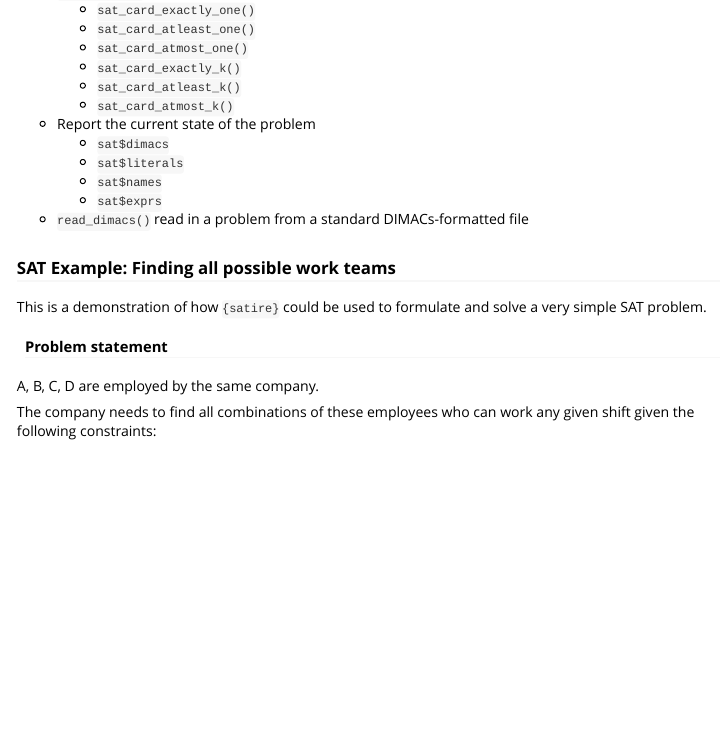
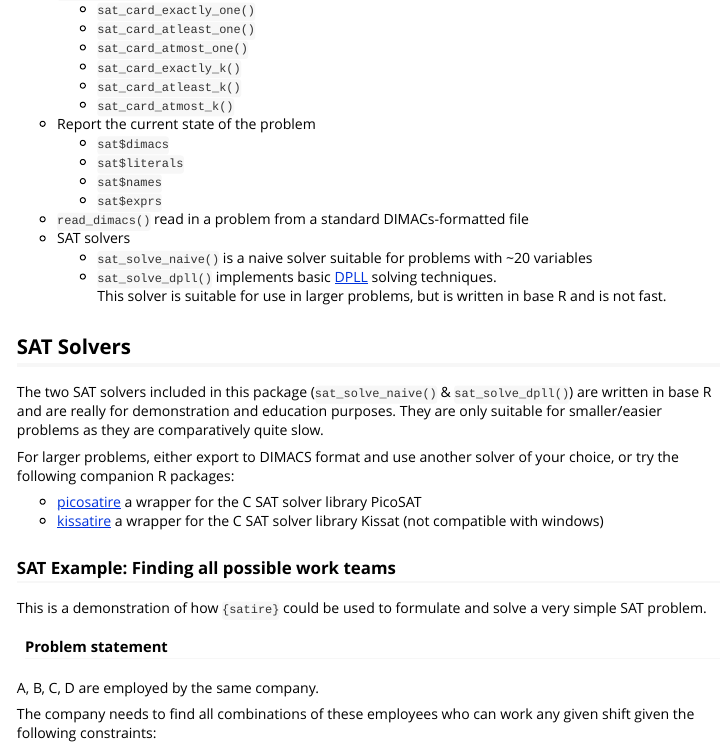
Before and after one commit to coolbutuseless/satire, an R Markdown document (vignettes/introduction.Rmd): the page in a window 1100 px wide, from 540 px down. Rendered offline with R 4.5, knitr and Pandoc, with nearby package versions.

Commit message:
update docs [no ci]

```diff
--- a/vignettes/introduction.Rmd
+++ b/vignettes/introduction.Rmd
@@ -55,6 +55,25 @@ substitutions and applying [Tesytin transformation](https://en.wikipedia.org/wik
     * `sat$names`
     * `sat$exprs`
 * `read_dimacs()` read in a problem from a standard DIMACs-formatted file
+* SAT solvers
+    * `sat_solve_naive()` is a naive solver suitable for problems with ~20 variables
+    * `sat_solve_dpll()` implements basic [DPLL](https://en.wikipedia.org/wiki/DPLL_algorithm) solving techniques.
+      This solver is suitable
+      for use in larger problems, but is written in base R and is not fast.
+
+
+## SAT Solvers
+
+The two SAT solvers included in this package (`sat_solve_naive()` & `sat_solve_dpll()`) are written in base R and are really for demonstration and education purposes.  They are
+only suitable for smaller/easier problems as they are comparatively quite slow.
+
+For larger problems, either export to DIMACS format and use another solver of your choice,
+or try the following companion R packages:
+
+* [picosatire](https://github.com/coolbutuseless/picosatire) a wrapper for the C
+  SAT solver library PicoSAT
+* [kissatire](https://github.com/coolbutuseless/kissatire) a wrapper for the C
+  SAT solver library Kissat  (not compatible with windows)
 
 
 
```
Also changed, not shown: README.Rmd (+5 -0 lines), README.md.
